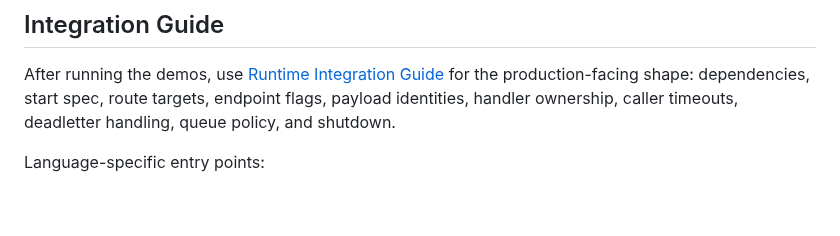
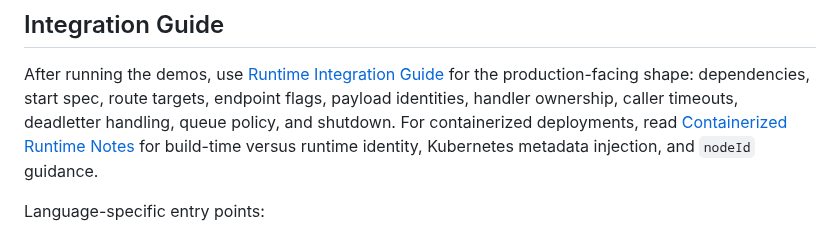
Before and after one commit to phuong-tran/coakka-samples, a Markdown page: README.md, the part around the change. Drawn GitHub-style; blank space fills up the shorter version.

Commit message:
docs: add containerized runtime identity guide

```diff
--- a/README.md
+++ b/README.md
@@ -737,6 +737,9 @@ After running the demos, use
 production-facing shape: dependencies, start spec, route targets, endpoint
 flags, payload identities, handler ownership, caller timeouts, deadletter
 handling, queue policy, and shutdown.
+For containerized deployments, read
+[Containerized Runtime Notes](docs/containerized-runtime.md) for build-time
+versus runtime identity, Kubernetes metadata injection, and `nodeId` guidance.
 
 Language-specific entry points:
 
```
Also changed, not shown: docs/containerized-runtime.md (added, +153 -0 lines), docs/runtime-integration-guide.md (+3 -42 lines).
